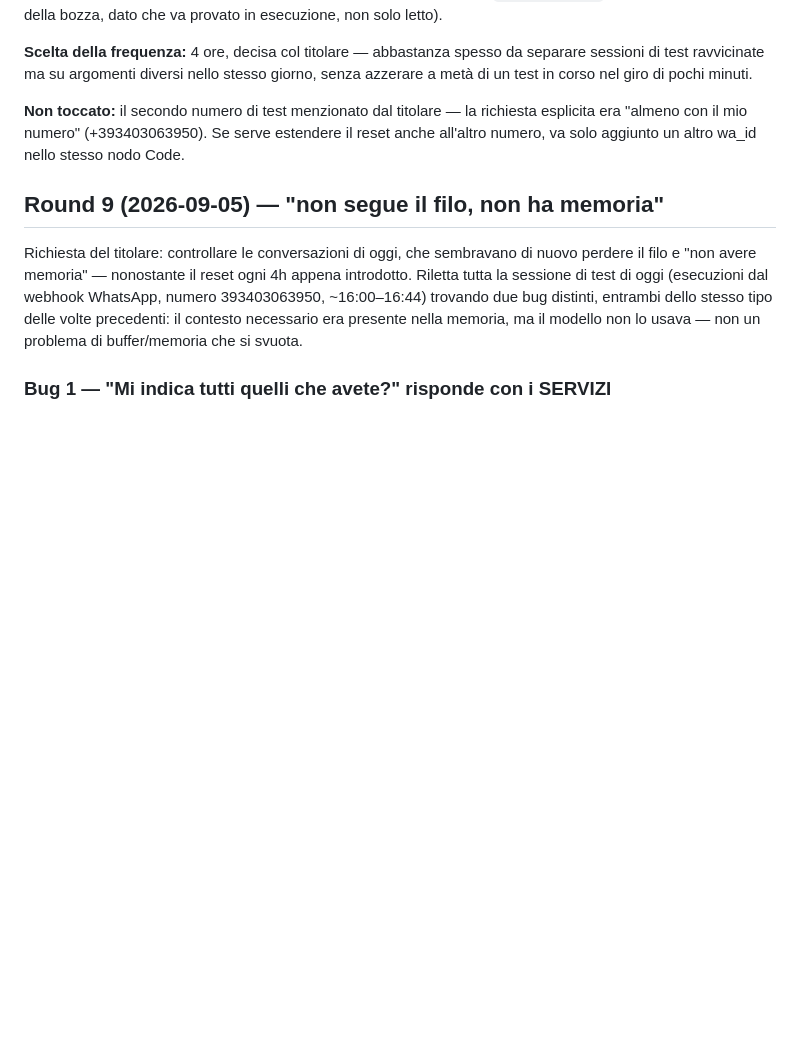
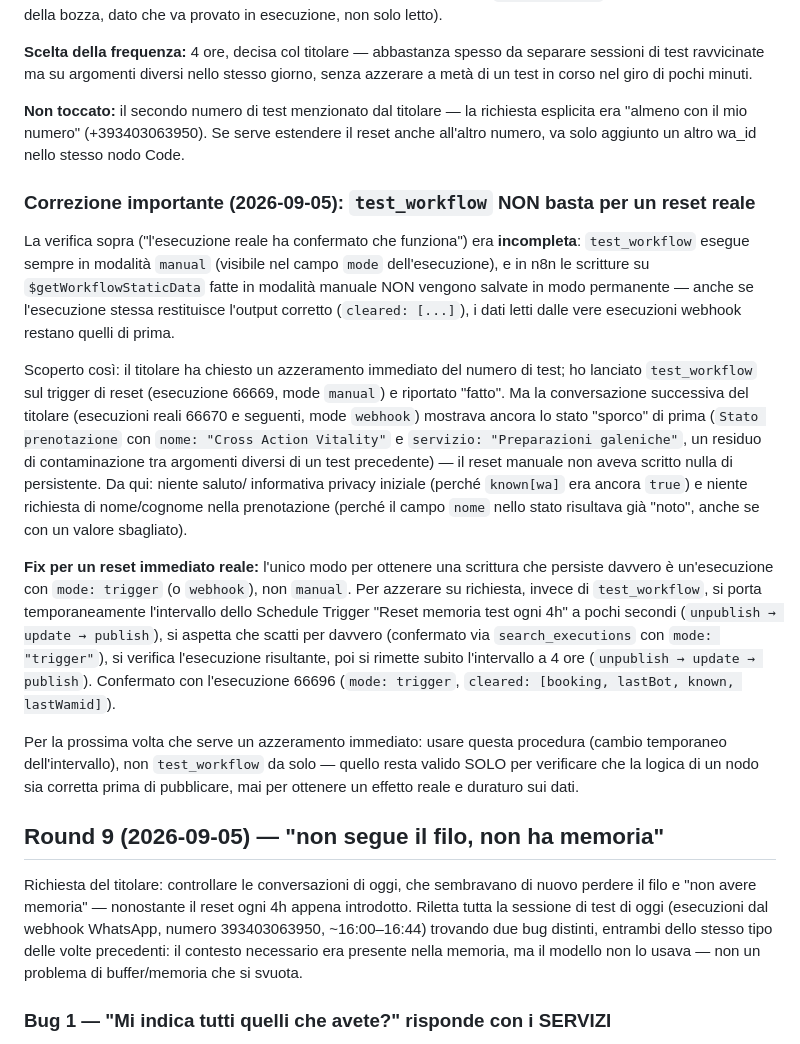
Before and after one commit to jacklamone/arilufarma, a Markdown page: chatbot/n8n/BONIFICA-2026-09.md, the part around the change. Drawn GitHub-style; blank space fills up the shorter version.

Commit message:
docs: corregge la verifica del reset — test_workflow non persiste i dati
Il reset "ora" chiesto dal titolare non aveva avuto effetto: test_workflow
esegue sempre in modalità manual, le cui scritture su
$getWorkflowStaticData non vengono salvate in modo permanente, anche se
l'esecuzione riporta l'esito corretto. Scoperto confrontando i log reali
della conversazione di test subito dopo il reset (stato ancora "sporco").
Rifatto con un'esecuzione reale (intervallo dello Schedule Trigger portato
temporaneamente a pochi secondi, poi ripristinato a 4h) e documentata la
procedura corretta per i prossimi azzeramenti su richiesta.

Co-Authored-By: Claude Sonnet 5 <noreply@anthropic.com>
Claude-Session: https://claude.ai/code/session_012YGrrTcf27tmcMoD67MaQD

```diff
--- a/chatbot/n8n/BONIFICA-2026-09.md
+++ b/chatbot/n8n/BONIFICA-2026-09.md
@@ -727,6 +727,43 @@ richiesta esplicita era "almeno con il mio numero" (+393403063950). Se
 serve estendere il reset anche all'altro numero, va solo aggiunto un altro
 wa_id nello stesso nodo Code.
 
+### Correzione importante (2026-09-05): `test_workflow` NON basta per un reset reale
+
+La verifica sopra ("l'esecuzione reale ha confermato che funziona") era
+**incompleta**: `test_workflow` esegue sempre in modalità `manual` (visibile
+nel campo `mode` dell'esecuzione), e in n8n le scritture su
+`$getWorkflowStaticData` fatte in modalità manuale NON vengono salvate in
+modo permanente — anche se l'esecuzione stessa restituisce l'output corretto
+(`cleared: [...]`), i dati letti dalle vere esecuzioni webhook restano quelli
+di prima.
+
+Scoperto così: il titolare ha chiesto un azzeramento immediato del numero di
+test; ho lanciato `test_workflow` sul trigger di reset (esecuzione 66669,
+mode `manual`) e riportato "fatto". Ma la conversazione successiva del
+titolare (esecuzioni reali 66670 e seguenti, mode `webhook`) mostrava ancora
+lo stato "sporco" di prima (`Stato prenotazione` con `nome: "Cross Action
+Vitality"` e `servizio: "Preparazioni galeniche"`, un residuo di
+contaminazione tra argomenti diversi di un test precedente) — il reset
+manuale non aveva scritto nulla di persistente. Da qui: niente saluto/
+informativa privacy iniziale (perché `known[wa]` era ancora `true`) e niente
+richiesta di nome/cognome nella prenotazione (perché il campo `nome` nello
+stato risultava già "noto", anche se con un valore sbagliato).
+
+**Fix per un reset immediato reale:** l'unico modo per ottenere una scrittura
+che persiste davvero è un'esecuzione con `mode: trigger` (o `webhook`), non
+`manual`. Per azzerare su richiesta, invece di `test_workflow`, si porta
+temporaneamente l'intervallo dello Schedule Trigger "Reset memoria test ogni
+4h" a pochi secondi (`unpublish → update → publish`), si aspetta che scatti
+per davvero (confermato via `search_executions` con `mode: "trigger"`), si
+verifica l'esecuzione risultante, poi si rimette subito l'intervallo a 4 ore
+(`unpublish → update → publish`). Confermato con l'esecuzione 66696
+(`mode: trigger`, `cleared: [booking, lastBot, known, lastWamid]`).
+
+Per la prossima volta che serve un azzeramento immediato: usare questa
+procedura (cambio temporaneo dell'intervallo), non `test_workflow` da solo —
+quello resta valido SOLO per verificare che la logica di un nodo sia corretta
+prima di pubblicare, mai per ottenere un effetto reale e duraturo sui dati.
+
 ## Round 9 (2026-09-05) — "non segue il filo, non ha memoria"
 
 Richiesta del titolare: controllare le conversazioni di oggi, che sembravano
```
